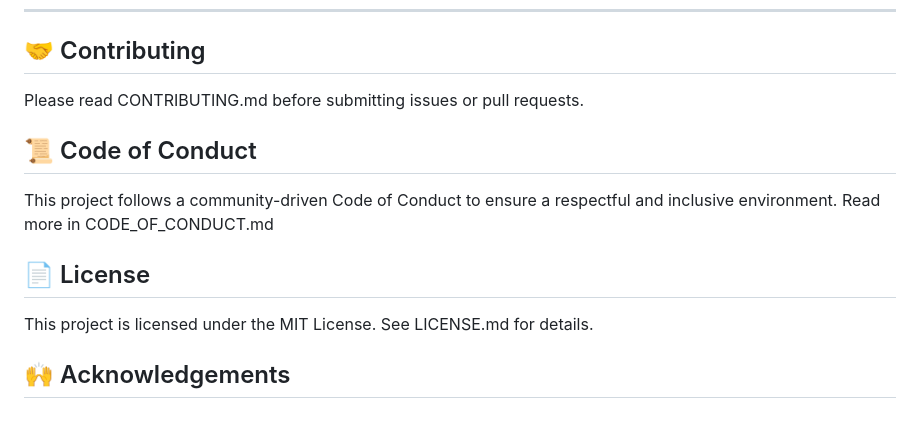
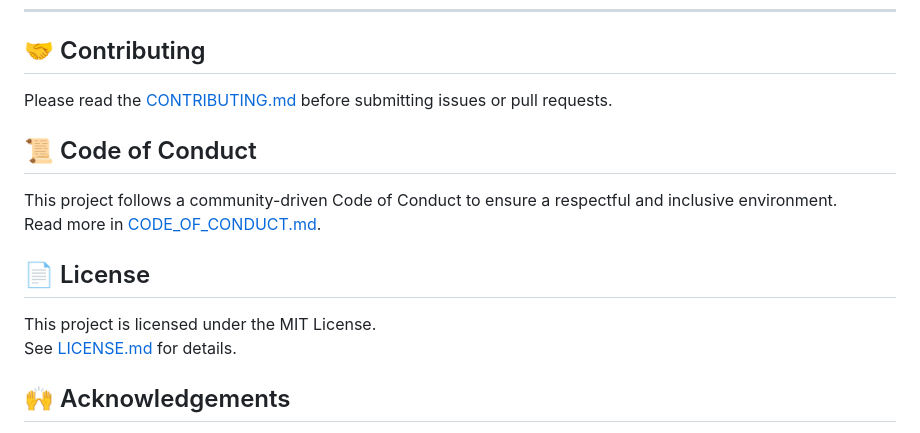
Before and after one commit to archangel2006/SafeHaven, a Markdown page: README.md, the part around one of its changes. Rendered like a GitHub page.

Commit message:
docs: Enhance README formatting and add links
Updated README to improve formatting and links.

```diff
--- a/README.md
+++ b/README.md
@@ -117,19 +117,17 @@ npm install
 
 ## 🤝 Contributing
 
-Please read CONTRIBUTING.md
- before submitting issues or pull requests.
+Please read the [CONTRIBUTING.md](./CONTRIBUTING.md) before submitting issues or pull requests.
 
 ## 📜 Code of Conduct
 
 This project follows a community-driven Code of Conduct to ensure a respectful and inclusive environment.
-Read more in CODE_OF_CONDUCT.md
+Read more in [CODE_OF_CONDUCT.md](./CODE_OF_CONDUCT.md).
 
 ## 📄 License
 
 This project is licensed under the MIT License.
-See LICENSE.md
- for details.
+See [LICENSE.md](./LICENSE.md) for details.
 
 ## 🙌 Acknowledgements
 
```
Also changed, not shown: other parts of README.md (+1 -1 lines).
